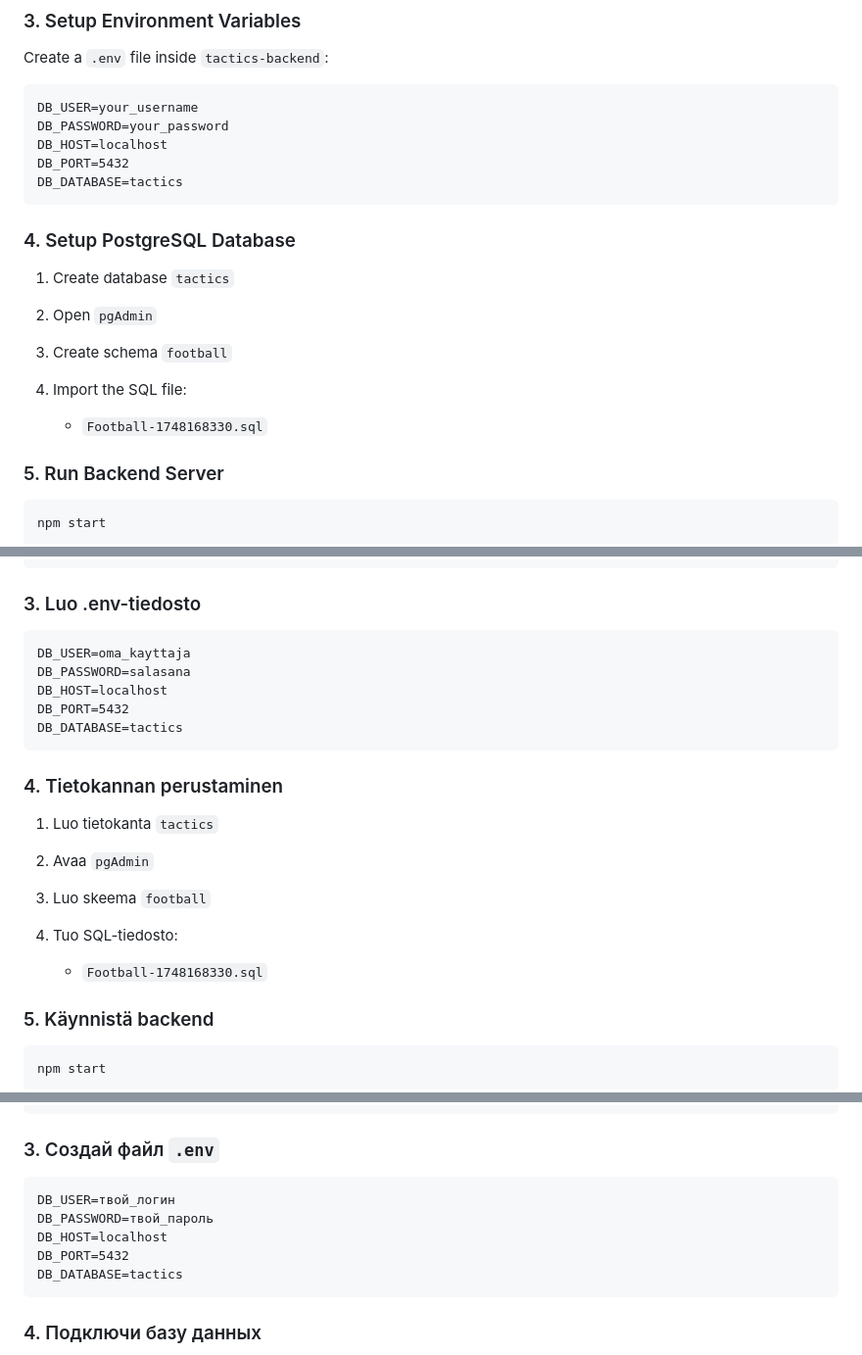
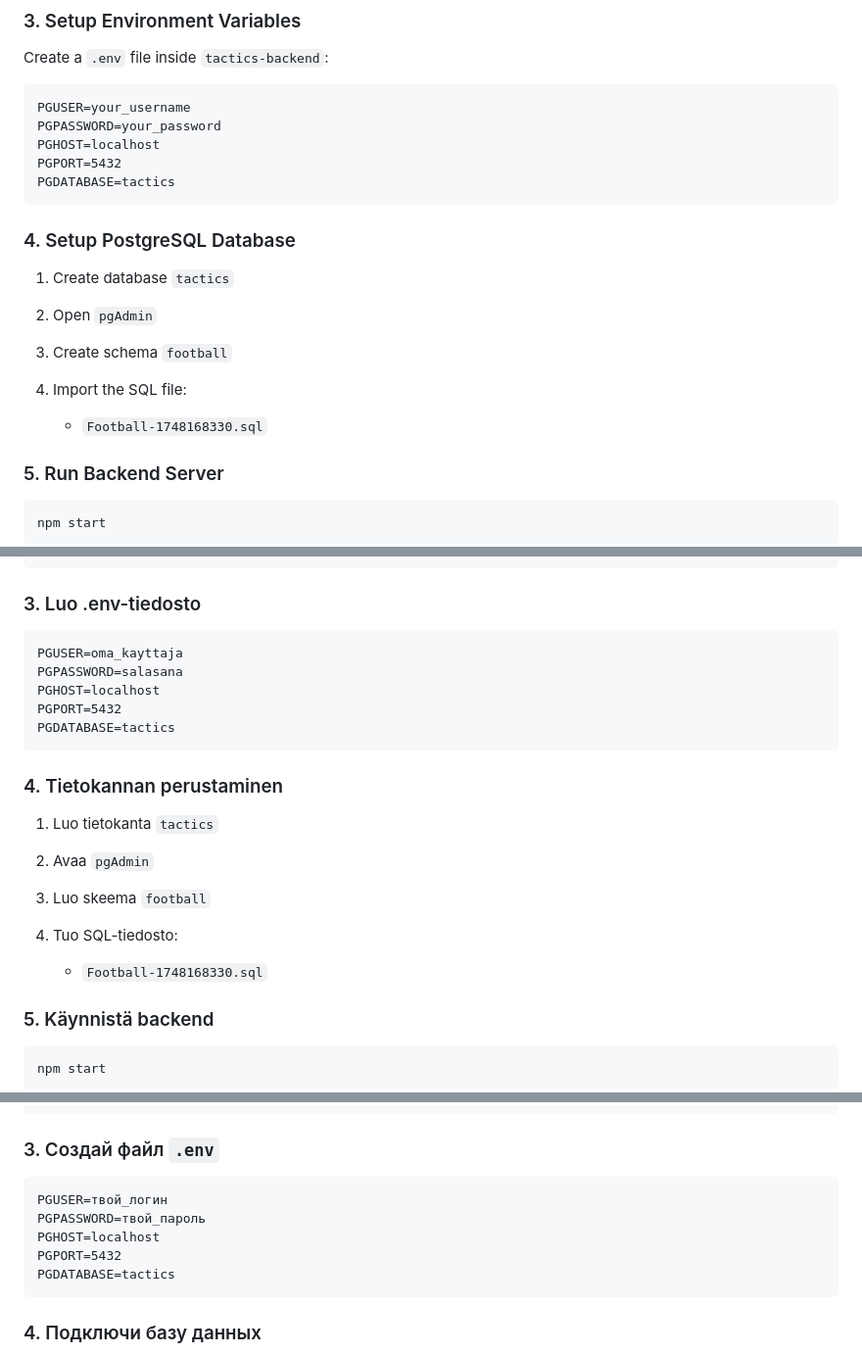
Before and after one commit to Ross-pixel/FOOTBALL, a Markdown page: README.md, 3 parts joined by grey strips. Shown: that part at 98% size. GitHub-like rendering.

````diff
--- a/README.md
+++ b/README.md
@@ -48,11 +46,11 @@ npm install
 Create a `.env` file inside `tactics-backend`:
 
 ```
-DB_USER=your_username
-DB_PASSWORD=your_password
-DB_HOST=localhost
-DB_PORT=5432
-DB_DATABASE=tactics
+PGUSER=your_username
+PGPASSWORD=your_password
+PGHOST=localhost
+PGPORT=5432
+PGDATABASE=tactics
 ```
 
 ### 4. Setup PostgreSQL Database
@@ -62,7 +60,7 @@ DB_DATABASE=tactics
 3. Create schema `football`
 4. Import the SQL file:
 
-   * `Football-1748168330.sql`
+   - `Football-1748168330.sql`
 
 ### 5. Run Backend Server
 
@@ -138,11 +136,11 @@ npm install
 ### 3. Luo .env-tiedosto
 
 ```
-DB_USER=oma_kayttaja
-DB_PASSWORD=salasana
-DB_HOST=localhost
-DB_PORT=5432
-DB_DATABASE=tactics
+PGUSER=oma_kayttaja
+PGPASSWORD=salasana
+PGHOST=localhost
+PGPORT=5432
+PGDATABASE=tactics
 ```
 
 ### 4. Tietokannan perustaminen
@@ -152,7 +150,7 @@ DB_DATABASE=tactics
 3. Luo skeema `football`
 4. Tuo SQL-tiedosto:
 
-   * `Football-1748168330.sql`
+   - `Football-1748168330.sql`
 
 ### 5. Käynnistä backend
 
@@ -221,11 +219,11 @@ npm install
 ### 3. Создай файл `.env`
 
 ```
-DB_USER=твой_логин
-DB_PASSWORD=твой_пароль
-DB_HOST=localhost
-DB_PORT=5432
-DB_DATABASE=tactics
+PGUSER=твой_логин
+PGPASSWORD=твой_пароль
+PGHOST=localhost
+PGPORT=5432
+PGDATABASE=tactics
 ```
 
 ### 4. Подключи базу данных
````
Also changed, not shown: other parts of README.md (+33 -35 lines).
